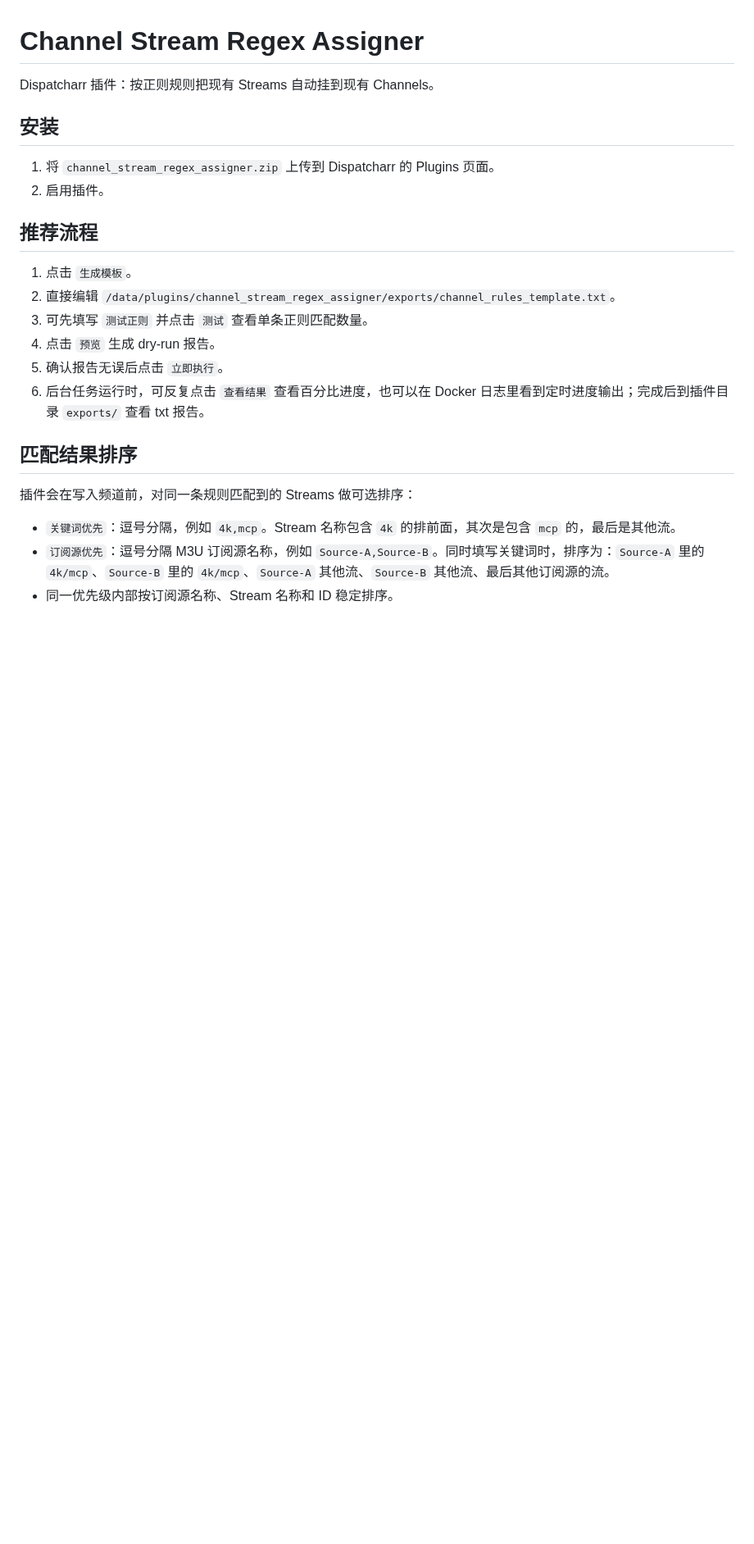
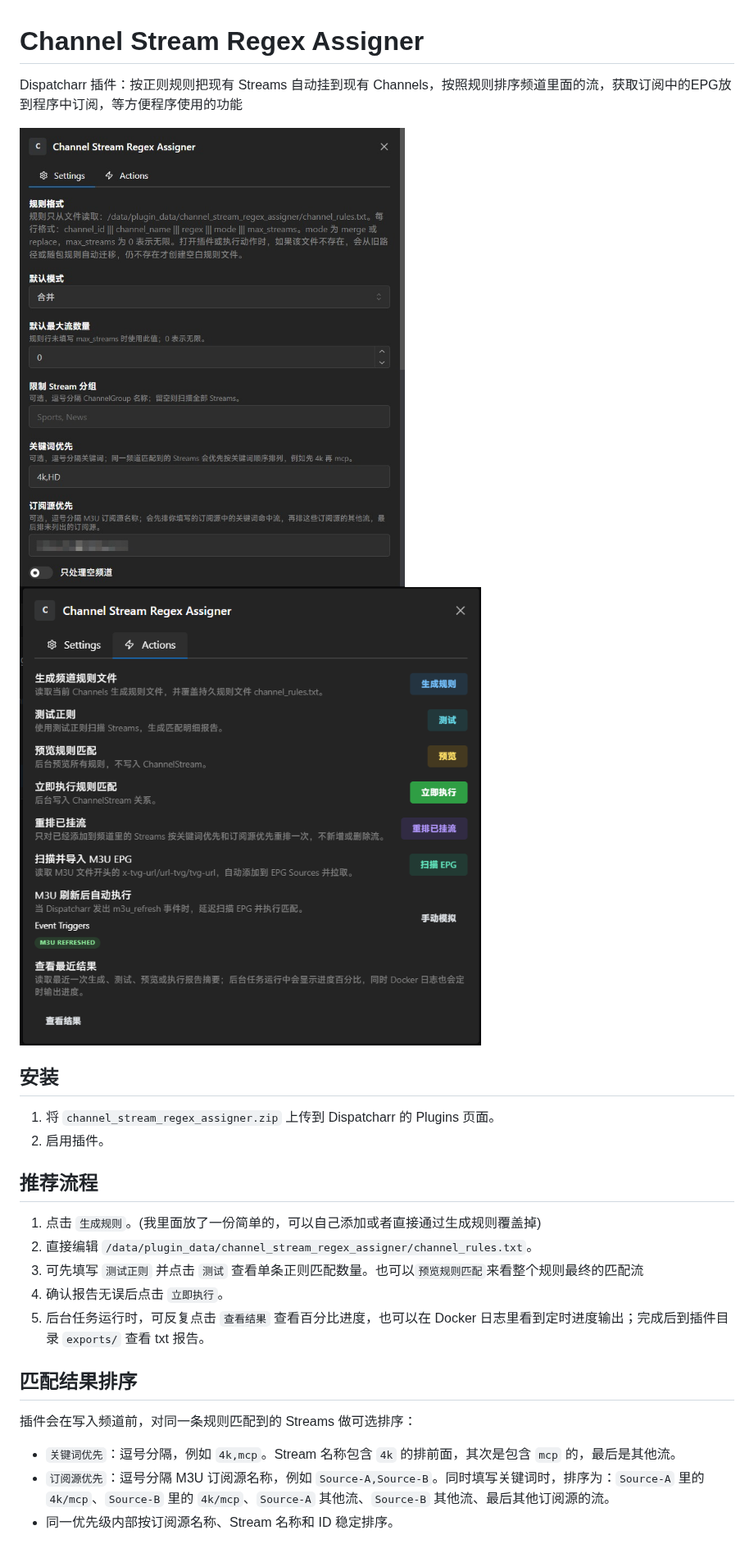
Before and after one commit to KazeLiu/dispatcharr-channel-stream-regex-assigner, a Markdown page: README.md, the part around one of its changes. Shown at 82% size. Drawn GitHub-style; pictures changed too: sc/QQ20260527-162442.jpg (added), sc/QQ20260527-162453.jpg (added); blank space fills up the shorter version.

Commit message:
docs: 更新插件说明和截图

```diff
--- a/README.md
+++ b/README.md
@@ -1,6 +1,9 @@
 # Channel Stream Regex Assigner
 
-Dispatcharr 插件：按正则规则把现有 Streams 自动挂到现有 Channels。
+Dispatcharr 插件：按正则规则把现有 Streams 自动挂到现有 Channels，按照规则排序频道里面的流，获取订阅中的EPG放到程序中订阅，等方便程序使用的功能
+
+![alt text](sc/QQ20260527-162442.jpg)
+![alt text](sc/QQ20260527-162453.jpg)
 
 ## 安装
 
@@ -9,12 +12,11 @@ Dispatcharr 插件：按正则规则把现有 Streams 自动挂到现有 Channel
 
 ## 推荐流程
 
-1. 点击 `生成模板`。
-2. 直接编辑 `/data/plugins/channel_stream_regex_assigner/exports/channel_rules_template.txt`。
-3. 可先填写 `测试正则` 并点击 `测试` 查看单条正则匹配数量。
-4. 点击 `预览` 生成 dry-run 报告。
-5. 确认报告无误后点击 `立即执行`。
-6. 后台任务运行时，可反复点击 `查看结果` 查看百分比进度，也可以在 Docker 日志里看到定时进度输出；完成后到插件目录 `exports/` 查看 txt 报告。
+1. 点击 `生成规则`。(我里面放了一份简单的，可以自己添加或者直接通过生成规则覆盖掉)
+2. 直接编辑 `/data/plugin_data/channel_stream_regex_assigner/channel_rules.txt`。
+3. 可先填写 `测试正则` 并点击 `测试` 查看单条正则匹配数量。也可以`预览规则匹配`来看整个规则最终的匹配流
+4. 确认报告无误后点击 `立即执行`。
+5. 后台任务运行时，可反复点击 `查看结果` 查看百分比进度，也可以在 Docker 日志里看到定时进度输出；完成后到插件目录 `exports/` 查看 txt 报告。
 
 ## 匹配结果排序
 
```
Also changed, not shown: other parts of README.md (+5 -5 lines).
